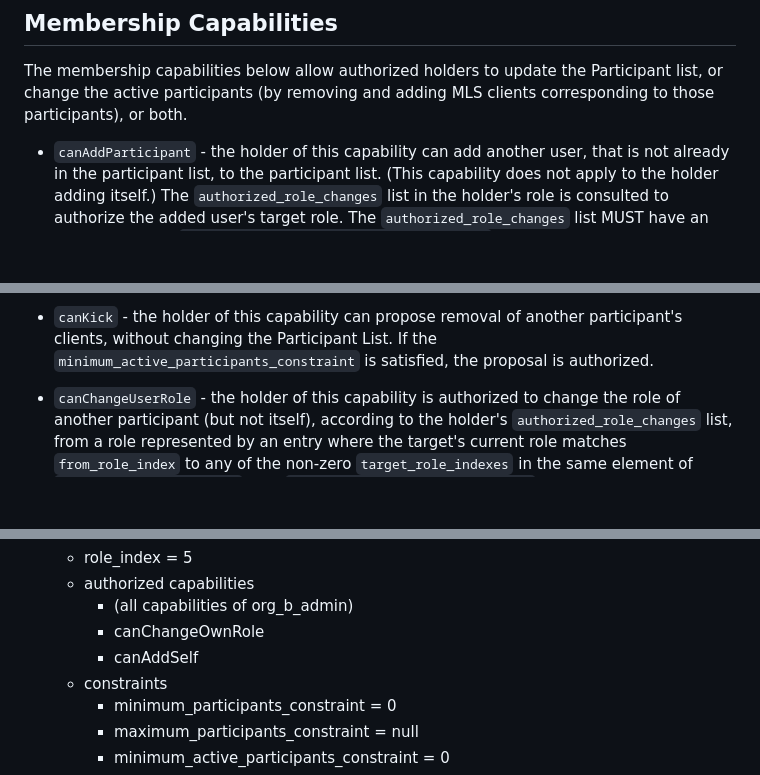
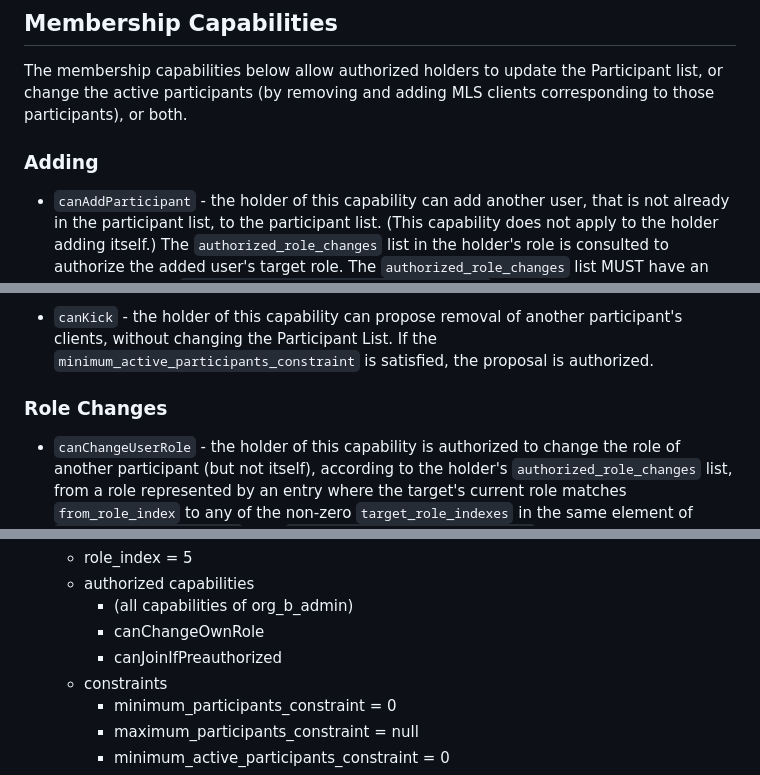
Before and after one commit to ietf-wg-mimi/mimi-room-policy, a Markdown page: draft-ietf-mimi-room-policy.md, 3 parts joined by grey strips. Rendered like a GitHub page; blank space fills up the shorter version.

```diff
--- a/draft-ietf-mimi-room-policy.md
+++ b/draft-ietf-mimi-room-policy.md
@@ -660,6 +660,8 @@ Unless otherwise specified, capabilities apply both to sending a set of consiste
 
 The membership capabilities below allow authorized holders to update the Participant list, or change the active participants (by removing and adding MLS clients corresponding to those participants), or both.
 
+### Adding
+
 - `canAddParticipant` - the holder of this capability can add another user, that is not already in the participant list, to the participant list.
   (This capability does not apply to the holder adding itself.)
   The `authorized_role_changes` list in the holder's role is consulted to authorize the added user's target role.
@@ -694,6 +699,7 @@ The membership capabilities below allow authorized holders to update the Partici
 - `canKick` - the holder of this capability can propose removal of another participant's clients, without changing the Participant List.
   If the `minimum_active_participants_constraint` is satisfied, the proposal is authorized.
 
+### Role Changes
 
 - `canChangeUserRole` - the holder of this capability is authorized to change the role of another participant (but not itself), according to the holder's `authorized_role_changes` list, from a role represented by an entry where the target's current role matches `from_role_index` to any of the non-zero `target_role_indexes` in the same element of `authorized_role_changes`.
   The `minimum_participants_constraint` and `minimum_active_participants_constraint` for the target user's current role, and the `maximum_participants_constraint` (if present) and `maximum_active_participants_constraint` (if present) for the target user's target role must also be satisfied.
@@ -1547,7 +1554,7 @@ The non-host orgs do not have the `canChangeOwnRole` and `canAddSelf`, and are l
    - authorized capabilities
       - (all capabilities of org_b_admin)
       - canChangeOwnRole
-      - canAddSelf
+      - canJoinIfPreauthorized
    - constraints
       - minimum_participants_constraint = 0
       - maximum_participants_constraint = null
```
Also changed, not shown: other parts of draft-ietf-mimi-room-policy.md (+27 -23 lines).
